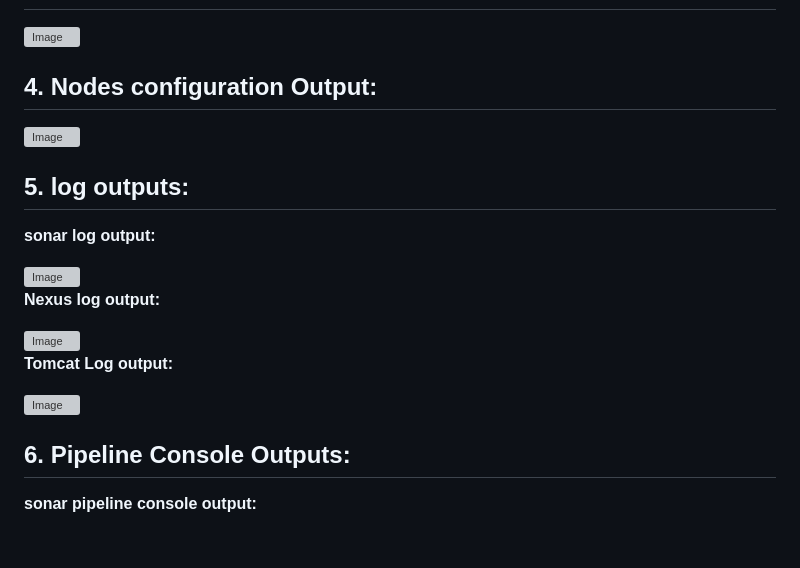
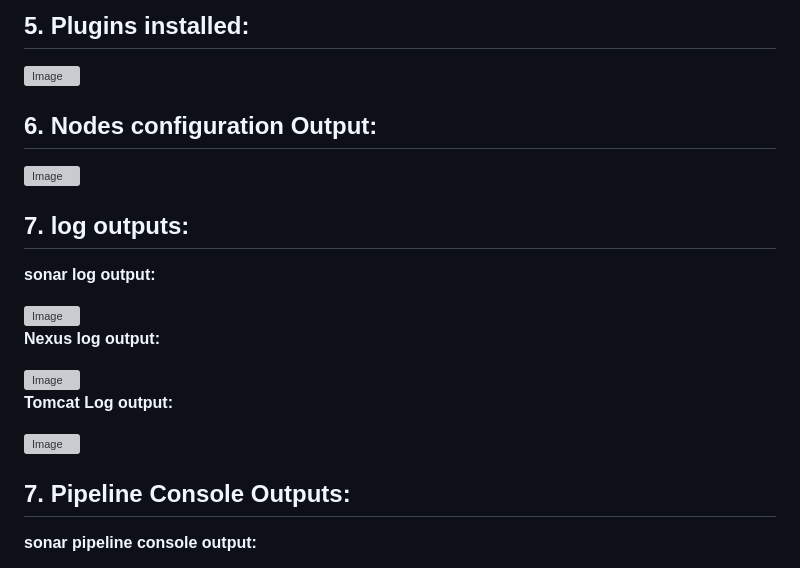
Before and after one commit to uday79936/Devops-Tasks, a Markdown page: Sample-ci-cd-pipeline/README.md, the part around one of its changes. GitHub-like rendering; blank space fills up the shorter version; grey boxes are pictures that could not be loaded.

```diff
--- a/Sample-ci-cd-pipeline/README.md
+++ b/Sample-ci-cd-pipeline/README.md
@@ -310,11 +351,12 @@ This verifies that all remote agents are accessible and Jenkins can execute comm
+## 5. Plugins installed:
 
 <img width="1920" height="1080" alt="Image" src="https://github.com/user-attachments/assets/5d0a06a4-a2be-4c57-acc1-af5274e59cb6" />
 
-## 4. Nodes configuration Output:
+## 6. Nodes configuration Output:
 
 <img width="1893" height="883" alt="Image" src="https://github.com/user-attachments/assets/65578b70-f6ca-42e3-8540-fdcaf8b8832c" />
 
-## 5. log outputs:
+## 7. log outputs:
 
 **sonar log output:**
 
@@ -330,7 +372,7 @@ This verifies that all remote agents are accessible and Jenkins can execute comm
 
 <img width="1883" height="1018" alt="Image" src="https://github.com/user-attachments/assets/6f6032f6-3bfa-414b-ad91-043d18b663c6" />
 
-## 6. Pipeline Console Outputs:
+## 7. Pipeline Console Outputs:
 
 **sonar pipeline console output:**
 
```
Also changed, not shown: other parts of Sample-ci-cd-pipeline/README.md (+43 -2 lines).
